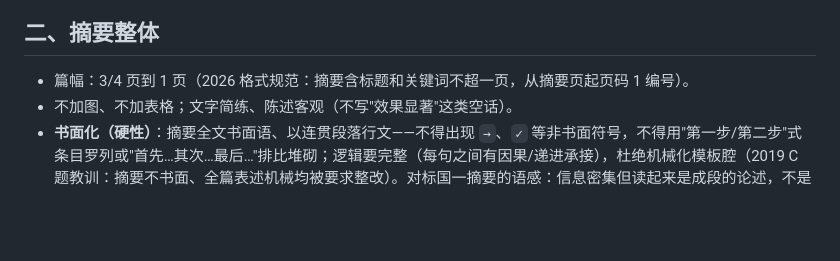
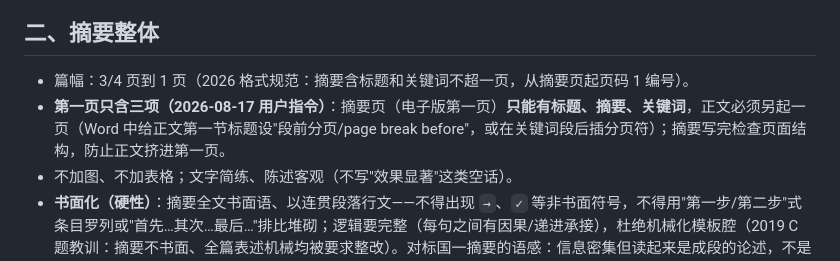
Before and after one commit to Qing-Di98/mathmodel-team-skill, a Markdown page: references/摘要写作规范.md, the part around the change. Rendered like a GitHub page; blank space fills up the shorter version.

Commit message:
docs: 摘要页规则明确（用户指令）— 摘要专用页只含标题/摘要/关键词三项、正文另起一页；摘要写作规范与竞赛要求.md 同步

```diff
--- a/references/摘要写作规范.md
+++ b/references/摘要写作规范.md
@@ -10,6 +10,7 @@
 ## 二、摘要整体
 
 - 篇幅：3/4 页到 1 页（2026 格式规范：摘要含标题和关键词不超一页，从摘要页起页码 1 编号）。
+- **第一页只含三项（2026-08-17 用户指令）**：摘要页（电子版第一页）**只能有标题、摘要、关键词**，正文必须另起一页（Word 中给正文第一节标题设"段前分页/page break before"，或在关键词段后插分页符）；摘要写完检查页面结构，防止正文挤进第一页。
 - 不加图、不加表格；文字简练、陈述客观（不写"效果显著"这类空话）。
 - **书面化（硬性）**：摘要全文书面语、以连贯段落行文——不得出现 `→`、`✓` 等非书面符号，不得用"第一步/第二步"式条目罗列或"首先…其次…最后…"排比堆砌；逻辑要完整（每句之间有因果/递进承接），杜绝机械化模板腔（2019 C 题教训：摘要不书面、全篇表述机械均被要求整改）。对标国一摘要的语感：信息密集但读起来是成段的论述，不是清单。
 - **准确性**：摘要中的信息与正文内容**完全一致**，无误导性描述（超级模板要点）——写完核对摘要每个数值与正文/结果表逐一对上，改正文后摘要必须同步核对。
```
Also changed, not shown: references/竞赛要求.md (+1 -1 lines).
